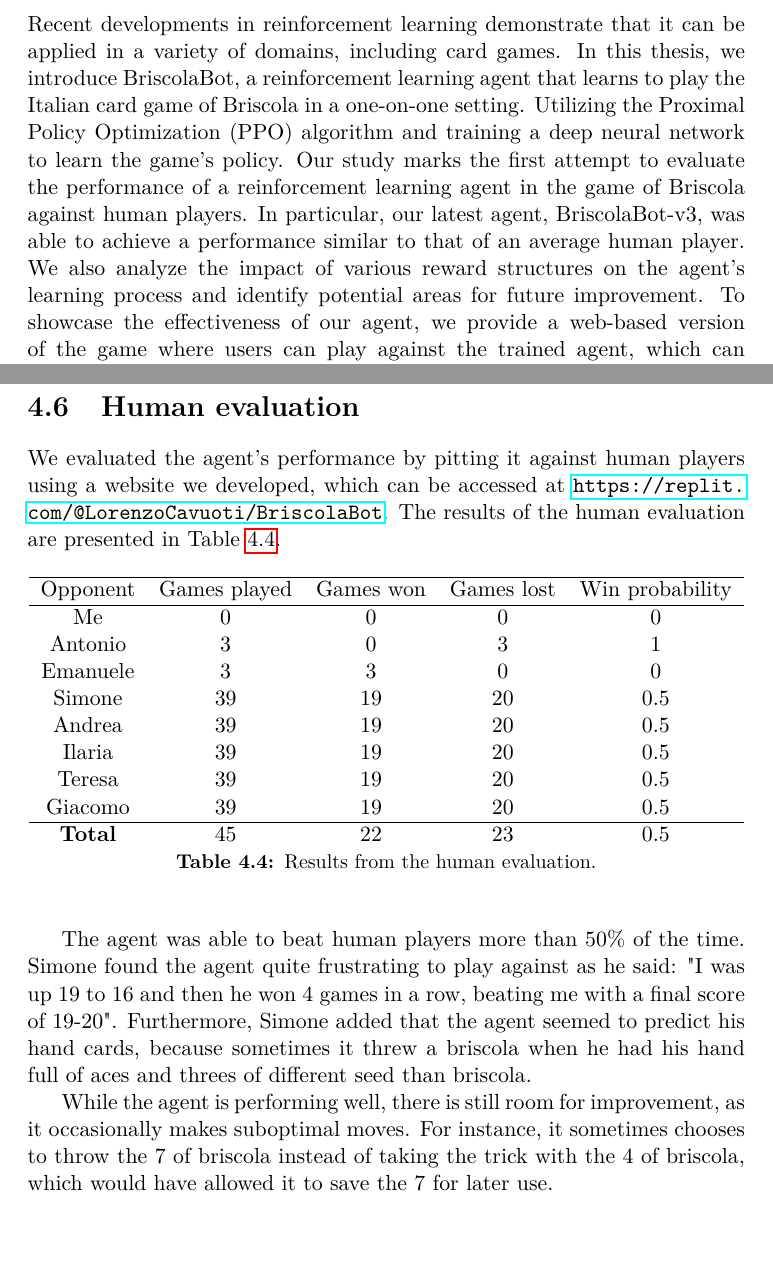
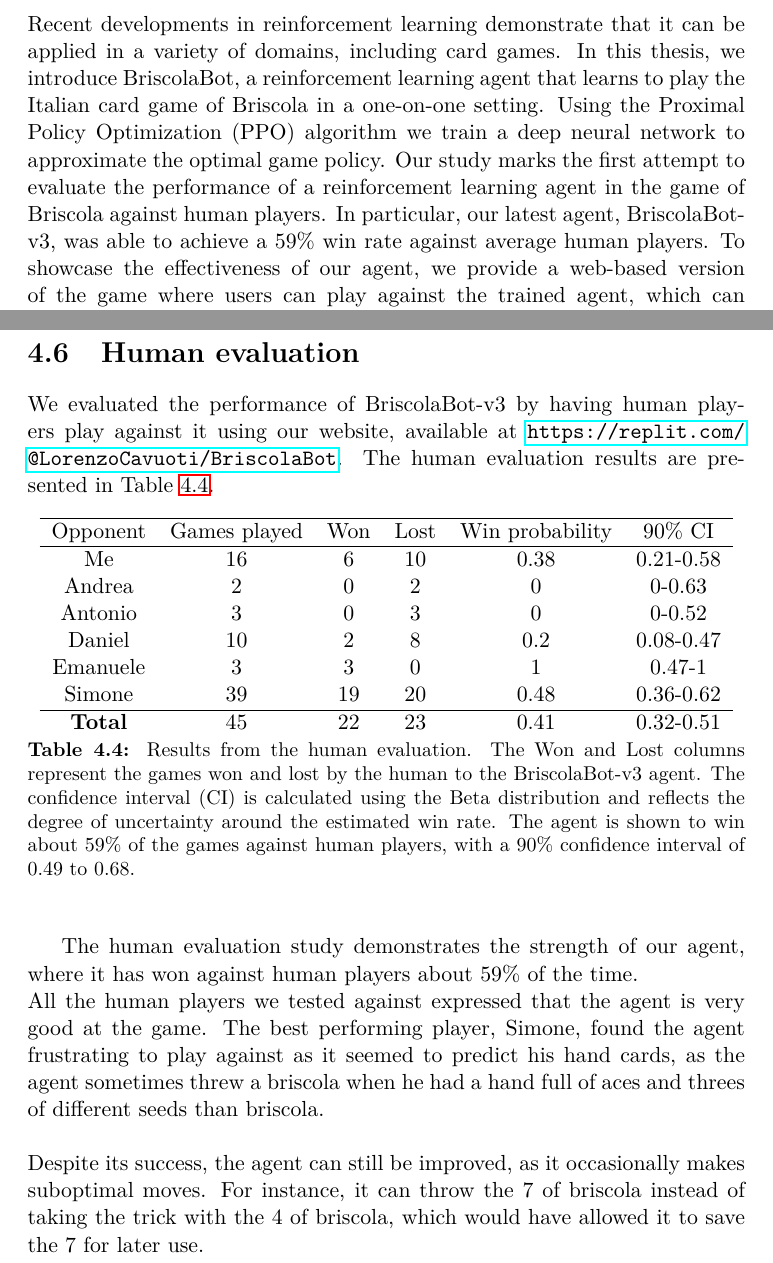
Before and after one commit to LetteraUnica/BriscolaBot, a LaTeX thesis (thesis/thesis.tex, which reads thesis/chapters/abstract.tex, thesis/chapters/original-work.tex): two parts of pages 3 and 56 of 62, joined at a grey line, cut so that both start at the same text, the shorter picture padded with empty space. Compiled offline with pdfLaTeX.

Commit message:
Finished thesis

```diff
--- a/thesis/chapters/abstract.tex
+++ b/thesis/chapters/abstract.tex
@@ -1,4 +1,4 @@
 \begin{center}
     \bf ABSTRACT
 \end{center}
-Recent developments in reinforcement learning demonstrate that it can be applied in a variety of domains, including card games. In this thesis, we introduce BriscolaBot, a reinforcement learning agent that learns to play the Italian card game of Briscola in a one-on-one setting. Utilizing the Proximal Policy Optimization (PPO) algorithm and training a deep neural network to learn the game's policy. Our study marks the first attempt to evaluate the performance of a reinforcement learning agent in the game of Briscola against human players. In particular, our latest agent, BriscolaBot-v3, was able to achieve a performance similar to that of an average human player. We also analyze the impact of various reward structures on the agent's learning process and identify potential areas for future improvement. To showcase the effectiveness of our agent, we provide a web-based version of the game where users can play against the trained agent, which can be accessed at \url{https://replit.com/@LorenzoCavuoti/BriscolaBot}. The code for the agent and the web-based game can be found in the GitHub repository \url{https://github.com/LetteraUnica/BriscolaBot}.
+Recent developments in reinforcement learning demonstrate that it can be applied in a variety of domains, including card games. In this thesis, we introduce BriscolaBot, a reinforcement learning agent that learns to play the Italian card game of Briscola in a one-on-one setting. Using the Proximal Policy Optimization (PPO) algorithm we train a deep neural network to approximate the optimal game policy. Our study marks the first attempt to evaluate the performance of a reinforcement learning agent in the game of Briscola against human players. In particular, our latest agent, BriscolaBot-v3, was able to achieve a 59\% win rate against average human players. To showcase the effectiveness of our agent, we provide a web-based version of the game where users can play against the trained agent, which can be accessed at \url{https://replit.com/@LorenzoCavuoti/BriscolaBot}. The code for the agent and the web-based game can be found in the GitHub repository \url{https://github.com/LetteraUnica/BriscolaBot}.
--- a/thesis/chapters/original-work.tex
+++ b/thesis/chapters/original-work.tex
@@ -202,31 +202,27 @@ The final agent was trained starting from the BriscolaBot-v2 weights, with the m
 \end{table}
 
 \section{Human evaluation}
-We evaluated the agent's performance by pitting it against human players using a website we developed, which can be accessed at \url{https://replit.com/@LorenzoCavuoti/BriscolaBot}. The results of the human evaluation are presented in Table \ref{tab:human-evaluation}.
+We evaluated the performance of BriscolaBot-v3 by having human players play against it using our website, available at \url{https://replit.com/@LorenzoCavuoti/BriscolaBot}. The human evaluation results are presented in Table \ref{tab:human-evaluation}.
 
 \begin{table}[H]
     \centering
-    \begin{tabular}{ccccc}
+    \begin{tabular}{cccccc}
         \hline
-        Opponent & Games played & Games won & Games lost & Win probability \\
+        Opponent & Games played & Won & Lost & Win probability & 90\% CI\\
         \hline
-        Me & 0 & 0 & 0 & 0 \\
-        Antonio & 3 & 0 & 3 & 1 \\
-        Emanuele & 3 & 3 & 0 & 0 \\
-        Simone & 39 & 19 & 20 & 0.5 \\
-        Andrea & 39 & 19 & 20 & 0.5 \\
-        Ilaria & 39 & 19 & 20 & 0.5 \\
-        Teresa & 39 & 19 & 20 & 0.5 \\
-        Giacomo & 39 & 19 & 20 & 0.5 \\
+        Me & 16 & 6 & 10 & 0.38 & 0.21-0.58\\
+        Andrea & 2 & 0 & 2 & 0 & 0-0.63\\
+        Antonio & 3 & 0 & 3 & 0 & 0-0.52\\
+        Daniel & 10 & 2 & 8 & 0.2 & 0.08-0.47\\
+        Emanuele & 3 & 3 & 0 & 1 & 0.47-1\\
+        Simone & 39 & 19 & 20 & 0.48 & 0.36-0.62\\
+        %Teresa & 39 & 19 & 20 & 0.48 & 0\\
         \hline
-        \textbf{Total} & 45 & 22 & 23 & 0.5 \\
+        \textbf{Total} & 45 & 22 & 23 & 0.41 & 0.32-0.51\\
     \end{tabular}
-    \caption{Results from the human evaluation.}
+    \caption{Results from the human evaluation. The Won and Lost columns represent the games won and lost by the human to the BriscolaBot-v3 agent. The confidence interval (CI) is calculated using the Beta distribution and reflects the degree of uncertainty around the estimated win rate. The agent is shown to win about 59\% of the games against human players, with a 90\% confidence interval of 0.49 to 0.68.}
     \label{tab:human-evaluation}
 \end{table}
-
-
-The agent was able to beat human players more than 50\% of the time.
-Simone found the agent quite frustrating to play against as he said: "I was up 19 to 16 and then he won 4 games in a row, beating me with a final score of 19-20". Furthermore, Simone added that the agent seemed to predict his hand cards, because sometimes it threw a briscola when he had his hand full of aces and threes of different seed than briscola.
-
-While the agent is performing well, there is still room for improvement, as it occasionally makes suboptimal moves. For instance, it sometimes chooses to throw the 7 of briscola instead of taking the trick with the 4 of briscola, which would have allowed it to save the 7 for later use.
+The human evaluation study demonstrates the strength of our agent, where it has won against human players about 59\% of the time.\\
+All the human players we tested against expressed that the agent is very good at the game. The best performing player, Simone, found the agent frustrating to play against as it seemed to predict his hand cards, as the agent sometimes threw a briscola when he had a hand full of aces and threes of different seeds than briscola.\\\\
+Despite its success, the agent can still be improved, as it occasionally makes suboptimal moves. For instance, it can throw the 7 of briscola instead of taking the trick with the 4 of briscola, which would have allowed it to save the 7 for later use.
```
Also changed, not shown: thesis/chapters/discussion.tex (+2 -2 lines), thesis/thesis.pdf, thesis/chapters/original-work.tex (6 more changed lines), 1 other file.
